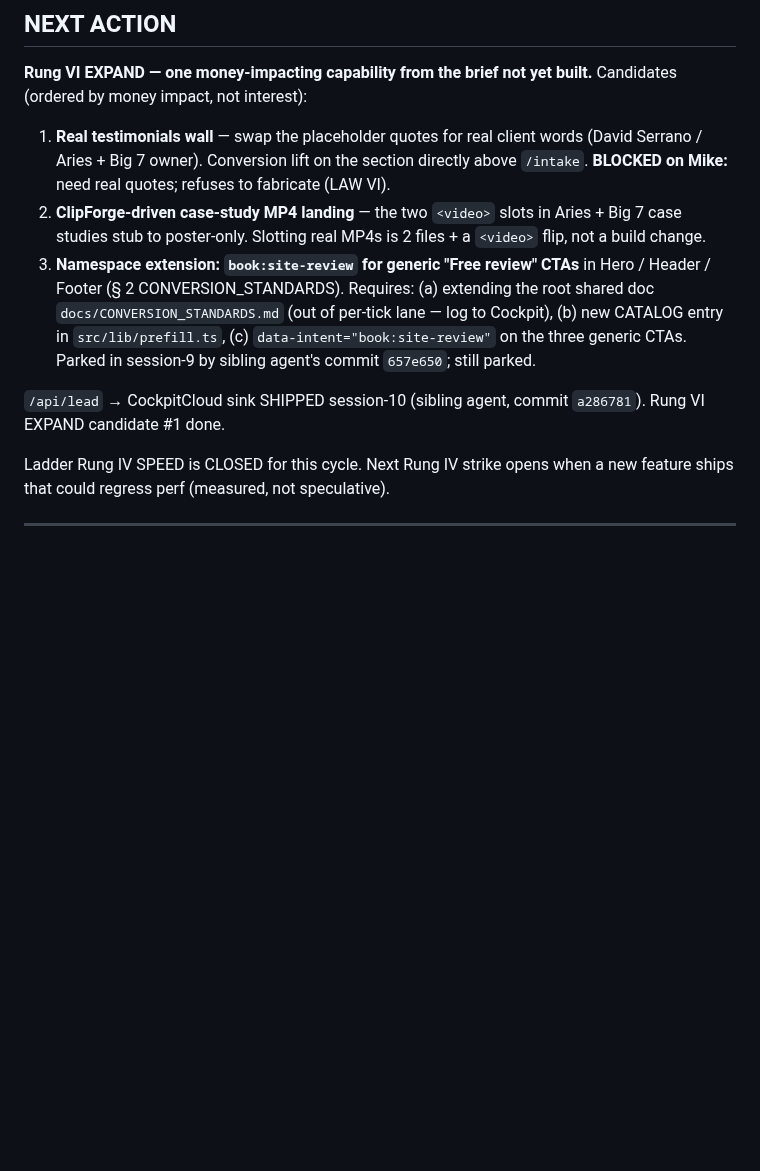
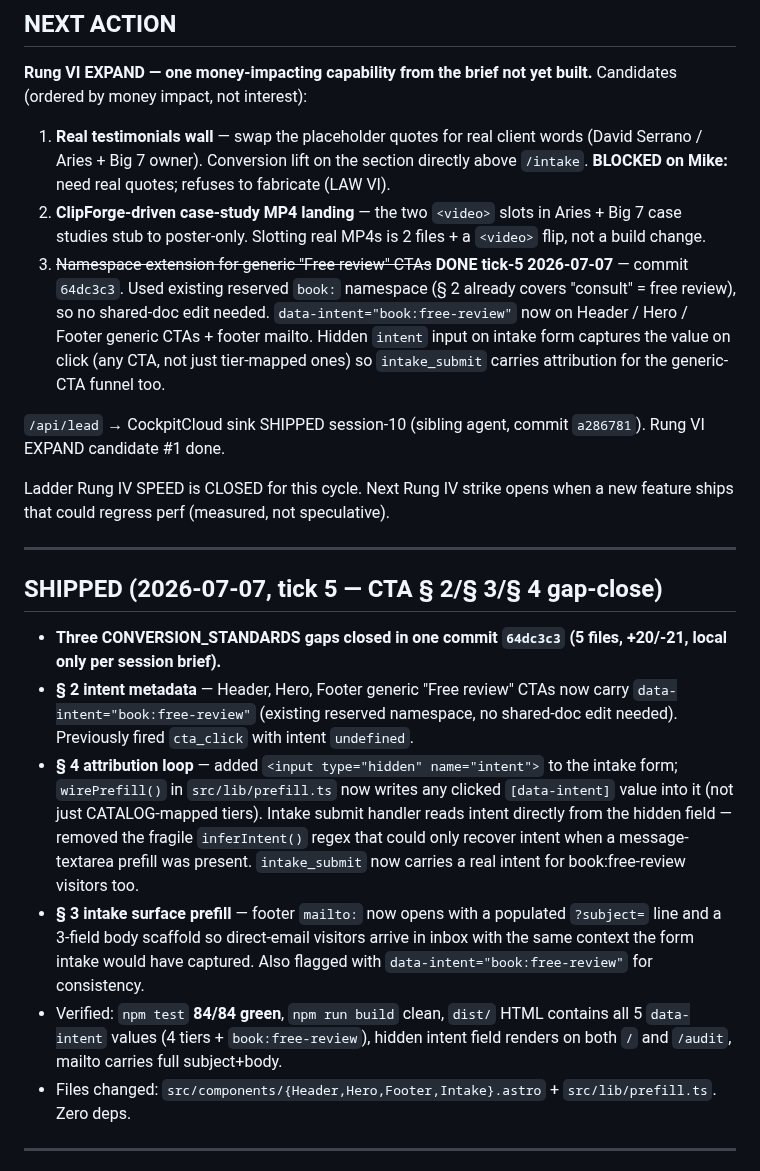
Before and after one commit to murillomartinezmichael/CompanySite, a Markdown page: TODO.md, the part around the change. GitHub-like rendering; blank space fills up the shorter version.

Commit message:
docs(todo): record tick-5 CTA § 2/§ 3/§ 4 gap-close
Update TODO.md § SHIPPED with the tick-5 CTA audit result (commit
64dc3c3) and strike the "namespace extension" candidate off § NEXT
ACTION #3. Note that the parked note was wrong about needing a
shared-doc edit — `book:` is already a reserved namespace in
CONVERSION_STANDARDS § 2 (covers "consult"), so `book:free-review`
uses it without amending scripture.

```diff
--- a/TODO.md
+++ b/TODO.md
@@ -16,13 +16,14 @@ built.** Candidates (ordered by money impact, not interest):
 2. **ClipForge-driven case-study MP4 landing** — the two `<video>` slots
    in Aries + Big 7 case studies stub to poster-only. Slotting real
    MP4s is 2 files + a `<video>` flip, not a build change.
-3. **Namespace extension: `book:site-review` for generic "Free review" CTAs**
-   in Hero / Header / Footer (§ 2 CONVERSION_STANDARDS). Requires:
-   (a) extending the root shared doc `docs/CONVERSION_STANDARDS.md`
-   (out of per-tick lane — log to Cockpit), (b) new CATALOG entry in
-   `src/lib/prefill.ts`, (c) `data-intent="book:site-review"` on the
-   three generic CTAs. Parked in session-9 by sibling agent's commit
-   `657e650`; still parked.
+3. ~~Namespace extension for generic "Free review" CTAs~~ **DONE tick-5
+   2026-07-07** — commit `64dc3c3`. Used existing reserved `book:`
+   namespace (§ 2 already covers "consult" = free review), so no
+   shared-doc edit needed. `data-intent="book:free-review"` now on
+   Header / Hero / Footer generic CTAs + footer mailto. Hidden `intent`
+   input on intake form captures the value on click (any CTA, not just
+   tier-mapped ones) so `intake_submit` carries attribution for the
+   generic-CTA funnel too.
 
 `/api/lead` → CockpitCloud sink SHIPPED session-10 (sibling agent, commit
 `a286781`). Rung VI EXPAND candidate #1 done.
@@ -30,6 +31,36 @@ built.** Candidates (ordered by money impact, not interest):
 Ladder Rung IV SPEED is CLOSED for this cycle. Next Rung IV strike
 opens when a new feature ships that could regress perf (measured, not
 speculative).
+
+---
+
+## SHIPPED (2026-07-07, tick 5 — CTA § 2/§ 3/§ 4 gap-close)
+
+- **Three CONVERSION_STANDARDS gaps closed in one commit `64dc3c3`
+  (5 files, +20/-21, local only per session brief).**
+- **§ 2 intent metadata** — Header, Hero, Footer generic "Free review"
+  CTAs now carry `data-intent="book:free-review"` (existing reserved
+  namespace, no shared-doc edit needed). Previously fired
+  `cta_click` with intent `undefined`.
+- **§ 4 attribution loop** — added `<input type="hidden" name="intent">`
+  to the intake form; `wirePrefill()` in `src/lib/prefill.ts` now
+  writes any clicked `[data-intent]` value into it (not just
+  CATALOG-mapped tiers). Intake submit handler reads intent directly
+  from the hidden field — removed the fragile `inferIntent()` regex
+  that could only recover intent when a message-textarea prefill was
+  present. `intake_submit` now carries a real intent for
+  book:free-review visitors too.
+- **§ 3 intake surface prefill** — footer `mailto:` now opens with a
+  populated `?subject=` line and a 3-field body scaffold so
+  direct-email visitors arrive in inbox with the same context the
+  form intake would have captured. Also flagged with
+  `data-intent="book:free-review"` for consistency.
+- Verified: `npm test` **84/84 green**, `npm run build` clean, `dist/`
+  HTML contains all 5 `data-intent` values (4 tiers + `book:free-review`),
+  hidden intent field renders on both `/` and `/audit`, mailto carries
+  full subject+body.
+- Files changed: `src/components/{Header,Hero,Footer,Intake}.astro` +
+  `src/lib/prefill.ts`. Zero deps.
 
 ---
 
```
